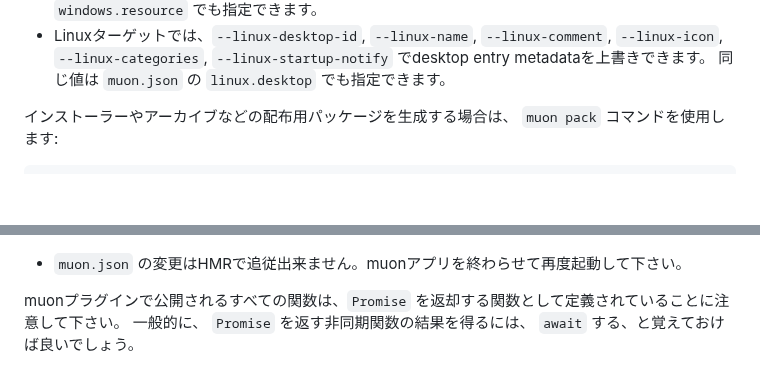
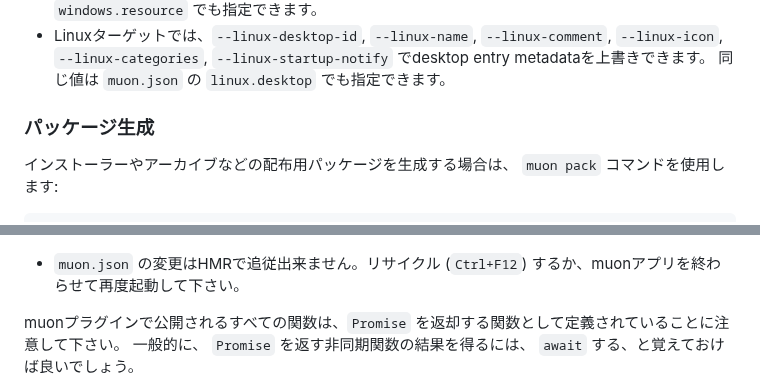
Before and after one commit to kekyo/muon-ui, a Markdown page: README_ja.md, 2 parts joined by grey strips. Rendered like a GitHub page; blank space fills up the shorter version.

```diff
--- a/README_ja.md
+++ b/README_ja.md
@@ -270,6 +279,8 @@ npx muon build --linux-icon icons/app.png --linux-name "My App"
   同じ値は `muon.json` の `windows.resource` でも指定できます。
 - Linuxターゲットでは、`--linux-desktop-id`, `--linux-name`, `--linux-comment`, `--linux-icon`, `--linux-categories`, `--linux-startup-notify` でdesktop entry metadataを上書きできます。
   同じ値は `muon.json` の `linux.desktop` でも指定できます。
+
+### パッケージ生成
 
 インストーラーやアーカイブなどの配布用パッケージを生成する場合は、 `muon pack` コマンドを使用します:
 
@@ -462,7 +473,7 @@ var args = await window.muon.environments.getVariables();
 
 ![muon API](./images/muon-api.png)
 
-- `muon.json` の変更はHMRで追従出来ません。muonアプリを終わらせて再度起動して下さい。
+- `muon.json` の変更はHMRで追従出来ません。リサイクル (`Ctrl+F12`) するか、muonアプリを終わらせて再度起動して下さい。
 
 muonプラグインで公開されるすべての関数は、`Promise` を返却する関数として定義されていることに注意して下さい。
 一般的に、 `Promise` を返す非同期関数の結果を得るには、 `await` する、と覚えておけば良いでしょう。
```
Also changed, not shown: other parts of README_ja.md (+28 -19 lines), images/forbidden.png (added), images/get-started.png.
